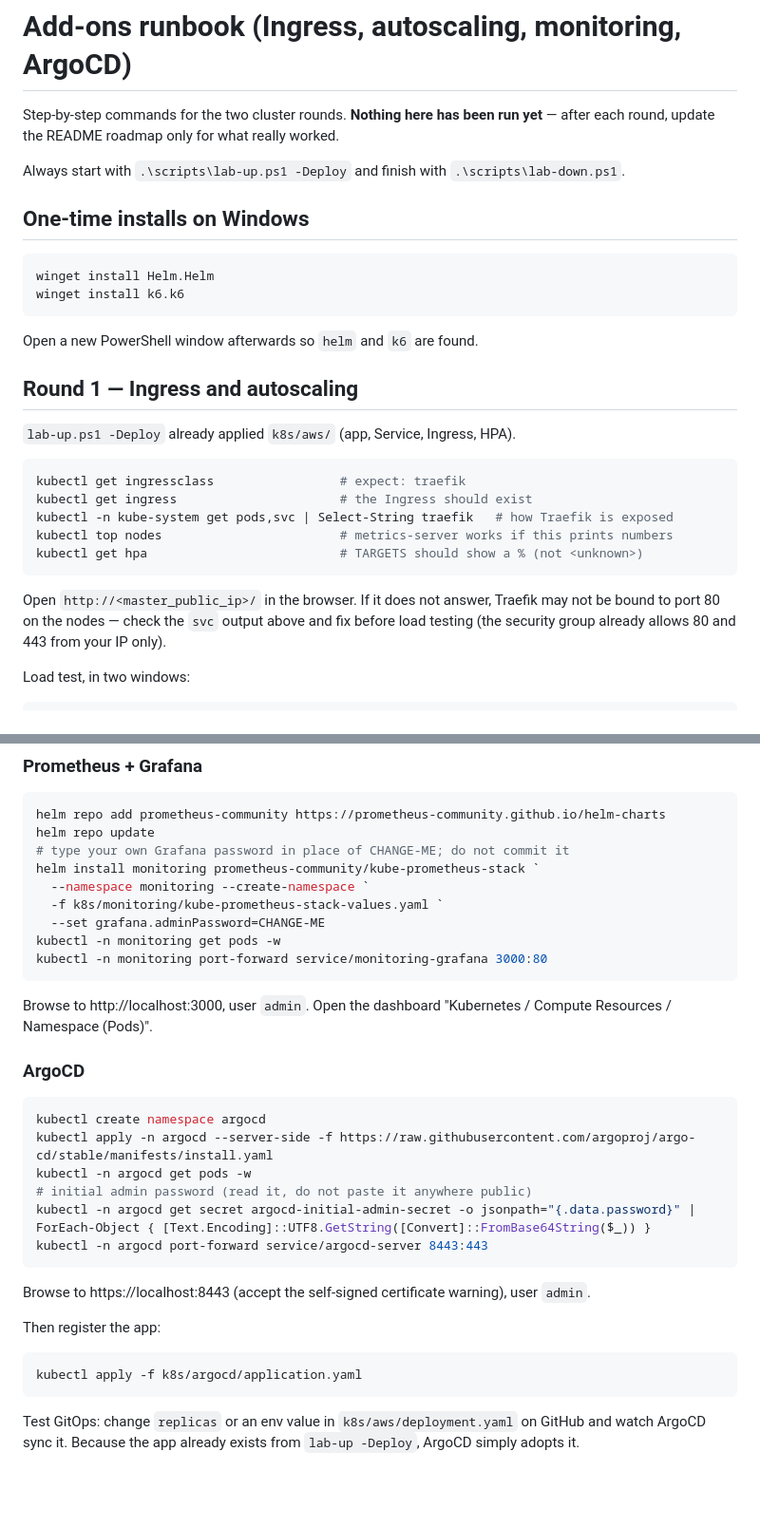
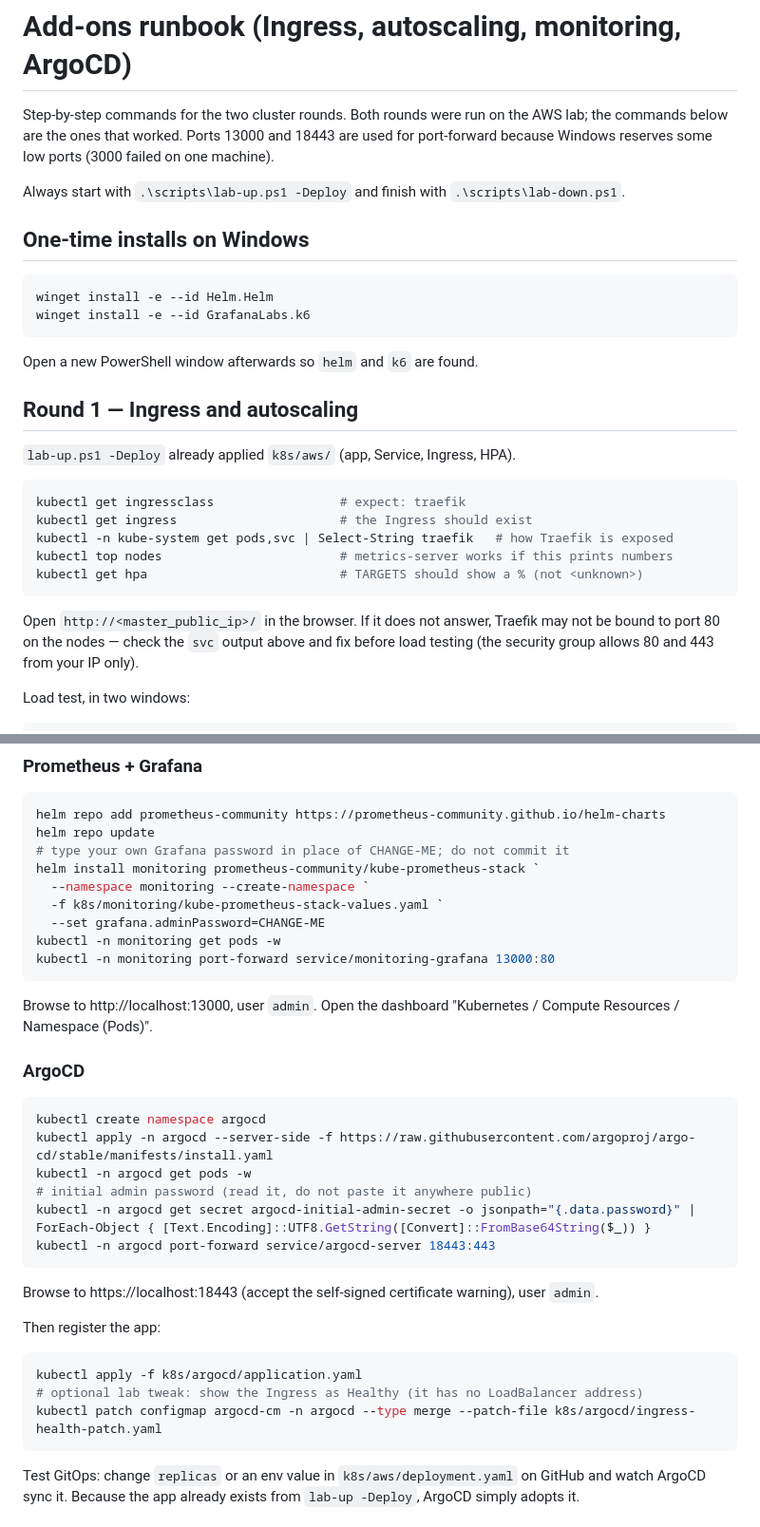
Before and after one commit to Bat-sr/cloud-k8s-platform, a Markdown page: docs/ADDONS-RUNBOOK.md, 2 parts joined by grey strips. Shown at 95% size. GitHub-like rendering; blank space fills up the shorter version.

````diff
--- a/docs/ADDONS-RUNBOOK.md
+++ b/docs/ADDONS-RUNBOOK.md
@@ -1,15 +1,15 @@
 # Add-ons runbook (Ingress, autoscaling, monitoring, ArgoCD)
 
-Step-by-step commands for the two cluster rounds. **Nothing here has been run yet** — after each
-round, update the README roadmap only for what really worked.
+Step-by-step commands for the two cluster rounds. Both rounds were run on the AWS lab; the commands below are the ones that worked.
+Ports 13000 and 18443 are used for port-forward because Windows reserves some low ports (3000 failed on one machine).
 
 Always start with `.\scripts\lab-up.ps1 -Deploy` and finish with `.\scripts\lab-down.ps1`.
 
 ## One-time installs on Windows
 
 ```powershell
-winget install Helm.Helm
-winget install k6.k6
+winget install -e --id Helm.Helm
+winget install -e --id GrafanaLabs.k6
 ```
 
 Open a new PowerShell window afterwards so `helm` and `k6` are found.
@@ -28,7 +28,7 @@ kubectl get hpa                          # TARGETS should show a % (not <unknown
 
 Open `http://<master_public_ip>/` in the browser. If it does not answer, Traefik may not be bound
 to port 80 on the nodes — check the `svc` output above and fix before load testing (the security group
-already allows 80 and 443 from your IP only).
+allows 80 and 443 from your IP only).
 
 Load test, in two windows:
 
@@ -56,10 +56,10 @@ helm install monitoring prometheus-community/kube-prometheus-stack `
   -f k8s/monitoring/kube-prometheus-stack-values.yaml `
   --set grafana.adminPassword=CHANGE-ME
 kubectl -n monitoring get pods -w
-kubectl -n monitoring port-forward service/monitoring-grafana 3000:80
+kubectl -n monitoring port-forward service/monitoring-grafana 13000:80
 ```
 
-Browse to http://localhost:3000, user `admin`. Open the dashboard "Kubernetes / Compute Resources / Namespace (Pods)".
+Browse to http://localhost:13000, user `admin`. Open the dashboard "Kubernetes / Compute Resources / Namespace (Pods)".
 
 ### ArgoCD
 
@@ -69,15 +69,17 @@ kubectl apply -n argocd --server-side -f https://raw.githubusercontent.com/argop
 kubectl -n argocd get pods -w
 # initial admin password (read it, do not paste it anywhere public)
 kubectl -n argocd get secret argocd-initial-admin-secret -o jsonpath="{.data.password}" | ForEach-Object { [Text.Encoding]::UTF8.GetString([Convert]::FromBase64String($_)) }
-kubectl -n argocd port-forward service/argocd-server 8443:443
+kubectl -n argocd port-forward service/argocd-server 18443:443
 ```
 
-Browse to https://localhost:8443 (accept the self-signed certificate warning), user `admin`.
+Browse to https://localhost:18443 (accept the self-signed certificate warning), user `admin`.
 
 Then register the app:
 
 ```powershell
 kubectl apply -f k8s/argocd/application.yaml
+# optional lab tweak: show the Ingress as Healthy (it has no LoadBalancer address)
+kubectl patch configmap argocd-cm -n argocd --type merge --patch-file k8s/argocd/ingress-health-patch.yaml
 ```
 
 Test GitOps: change `replicas` or an env value in `k8s/aws/deployment.yaml` on GitHub and watch ArgoCD sync it.
````
Also changed, not shown: README.md (+21 -3 lines), docs/images/argocd-synced.png (added), docs/images/grafana-dashboard.png (added), 4 other files.
